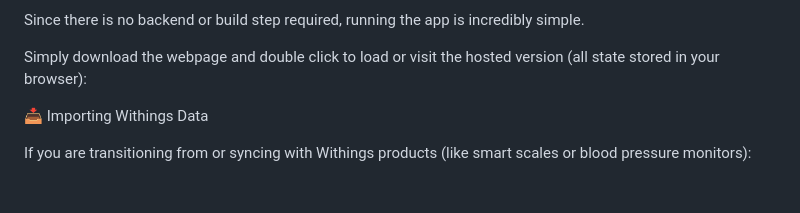
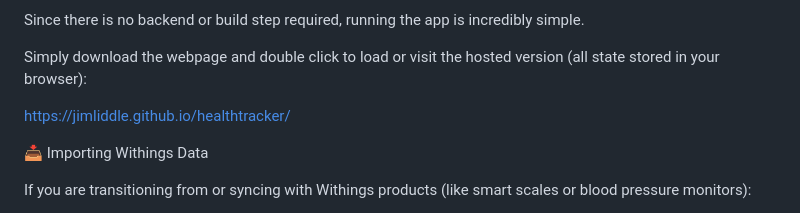
Before and after one commit to jimliddle/healthtracker, a Markdown page: README.md, the part around the change. GitHub-like rendering; blank space fills up the shorter version.

Commit message:
Add link to hosted version of health tracker

```diff
--- a/README.md
+++ b/README.md
@@ -51,7 +51,7 @@ Since there is no backend or build step required, running the app is incredibly
 
 Simply download the webpage and double click to load or visit the hosted version (all state stored in your browser):
 
-
+https://jimliddle.github.io/healthtracker/
 
 
 📥 Importing Withings Data
```
